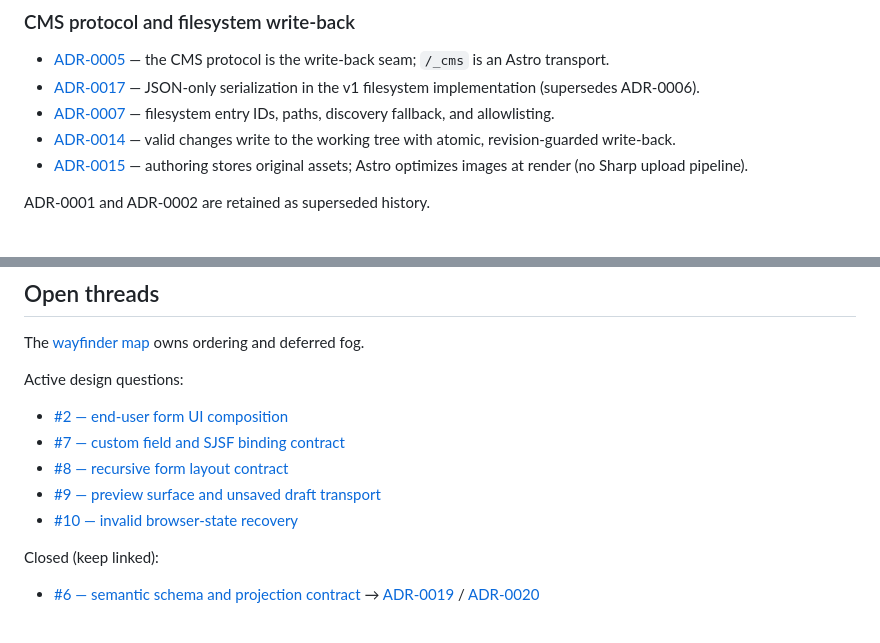
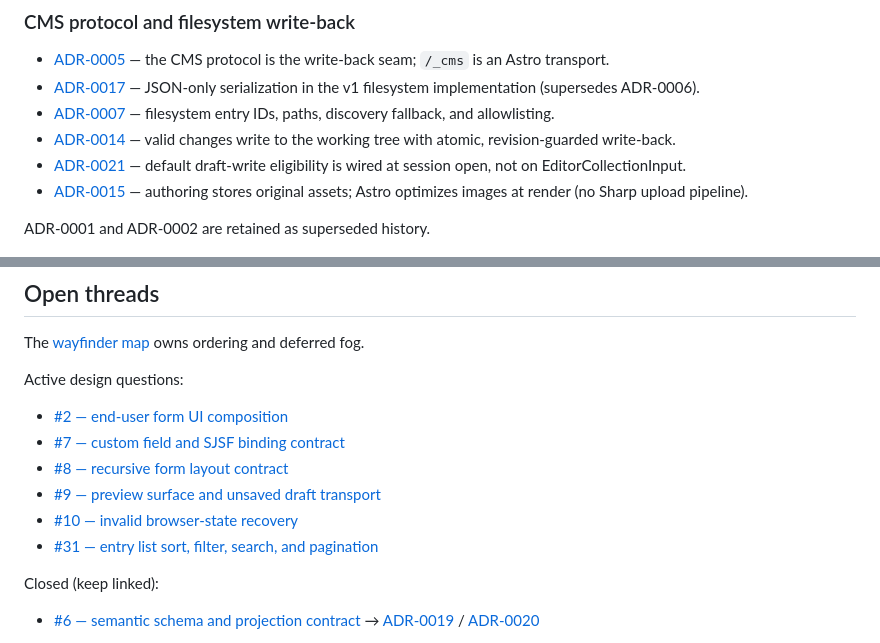
Before and after one commit to bbtgnn/astro-dev-cms-gui, a Markdown page: docs/spec.md, 2 parts joined by grey strips. Rendered like a GitHub page.

```diff
--- a/docs/spec.md
+++ b/docs/spec.md
@@ -155,6 +155,8 @@ These are responsibilities realized by `@cms/authoring`, `@cms/core`, and
   paths, discovery fallback, and allowlisting.
 - [ADR-0014](adr/0014-working-tree-is-the-local-draft.md) — valid changes write
   to the working tree with atomic, revision-guarded write-back.
+- [ADR-0021](adr/0021-draft-eligibility-stays-on-session-open.md) — default
+  draft-write eligibility is wired at session open, not on EditorCollectionInput.
 - [ADR-0015](adr/0015-store-original-assets-astro-optimizes.md) — authoring stores
   original assets; Astro optimizes images at render (no Sharp upload pipeline).
 
@@ -172,6 +174,7 @@ Active design questions:
 - [#8 — recursive form layout contract](https://github.com/bbtgnn/astro-dev-cms-gui/issues/8)
 - [#9 — preview surface and unsaved draft transport](https://github.com/bbtgnn/astro-dev-cms-gui/issues/9)
 - [#10 — invalid browser-state recovery](https://github.com/bbtgnn/astro-dev-cms-gui/issues/10)
+- [#31 — entry list sort, filter, search, and pagination](https://github.com/bbtgnn/astro-dev-cms-gui/issues/31)
 
 Closed (keep linked):
 
```
Also changed, not shown: docs/adr/0021-draft-eligibility-stays-on-session-open.md (added, +23 -0 lines).
